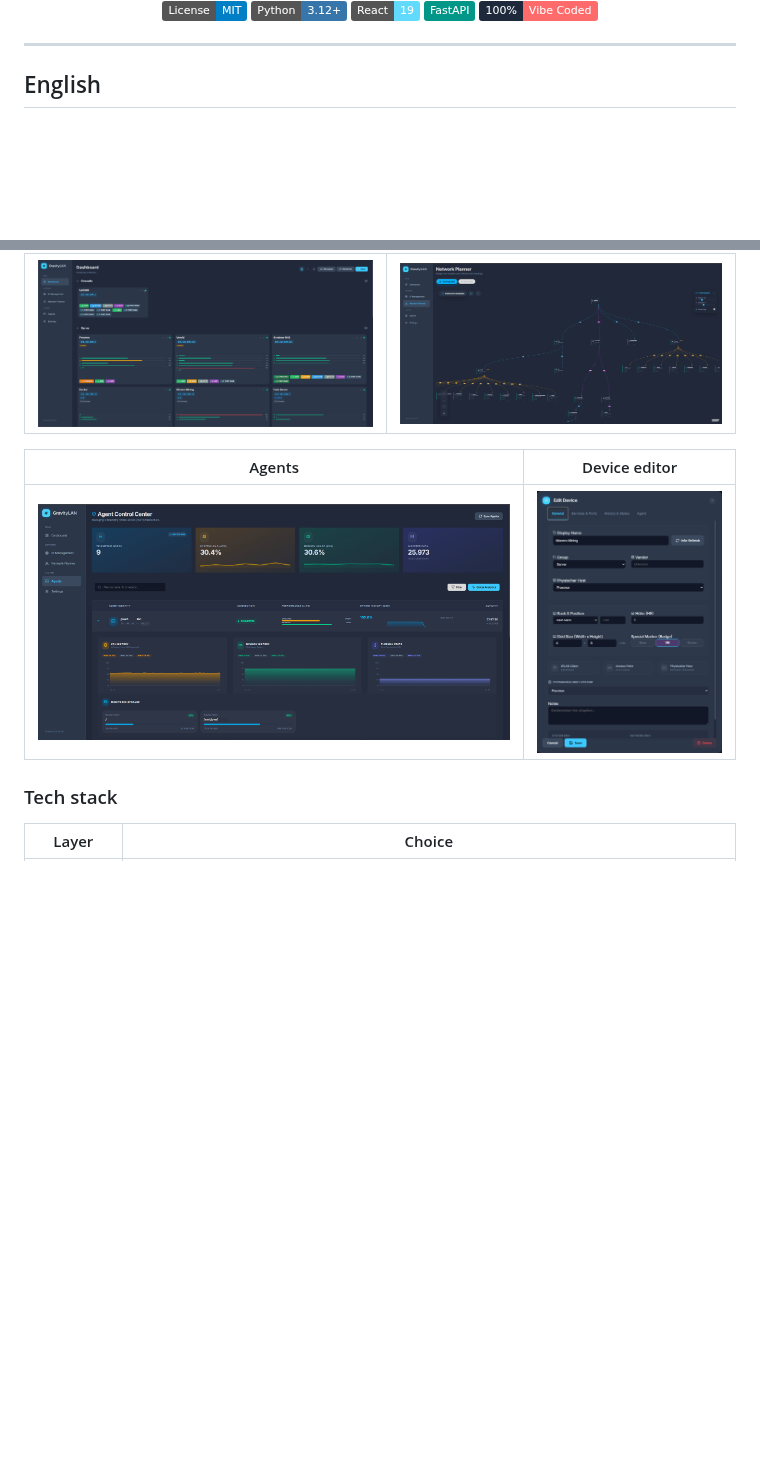
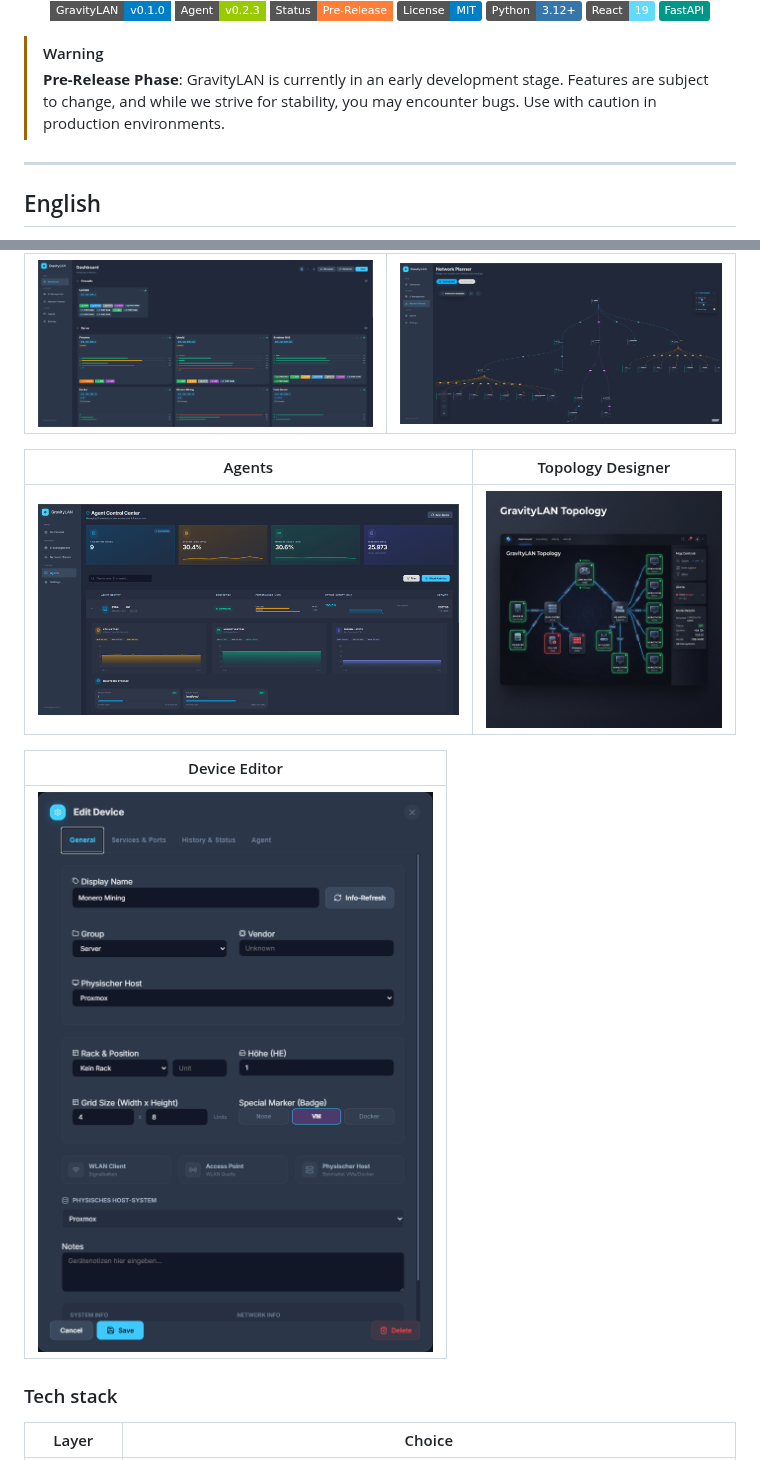
Before and after one commit to SleeperXr/GravityLAN, a Markdown page: README.md, 2 parts joined by grey strips. GitHub-like rendering; pictures changed too: docs/screenshots/GravityLanTopology.png (added); badges without logos; blank space fills up the shorter version.

```diff
--- a/README.md
+++ b/README.md
@@ -19,8 +22,10 @@
   <img src="https://img.shields.io/badge/Python-3.12%2B-3776AB.svg?logo=python&logoColor=white" alt="Python">
   <img src="https://img.shields.io/badge/React-19-61DAFB.svg?logo=react&logoColor=black" alt="React">
   <img src="https://img.shields.io/badge/FastAPI-009688.svg?logo=fastapi&logoColor=white" alt="FastAPI">
-  <img src="https://img.shields.io/badge/100%25-Vibe_Coded-FF6B6B?style=flat&labelColor=1e293b" alt="Vibe coded">
 </p>
+
+> [!WARNING]
+> **Pre-Release Phase**: GravityLAN is currently in an early development stage. Features are subject to change, and while we strive for stability, you may encounter bugs. Use with caution in production environments.
 
 ---
 
@@ -100,9 +105,13 @@ flowchart TB
 |:---:|:---:|
 | ![Dashboard overview](./docs/screenshots/GravityLanDashboard.png) | ![Network planner — subnets & scan basis](./docs/screenshots/GravityLANNetzworkPlanner.png) |
 
-| Agents | Device editor |
+| Agents | Topology Designer |
 |:---:|:---:|
-| ![Linux agents — metrics & deploy](./docs/screenshots/GravityLANAgents.png) | ![Device details & services](./docs/screenshots/GravitryLanDeviceEditor.png) |
+| ![Linux agents — metrics & deploy](./docs/screenshots/GravityLANAgents.png) | ![Topology — model racks and links](./docs/screenshots/GravityLanTopology.png) |
+
+| Device Editor |
+|:---:|
+| ![Device details & services](./docs/screenshots/GravityLanDeviceEditor.png) |
 
 ### Tech stack
 
```
Also changed, not shown: other parts of README.md (+9 -2 lines), docs/screenshots/GravityLanDeviceEditor.png (renamed from docs/screenshots/GravitryLanDeviceEditor.png).
